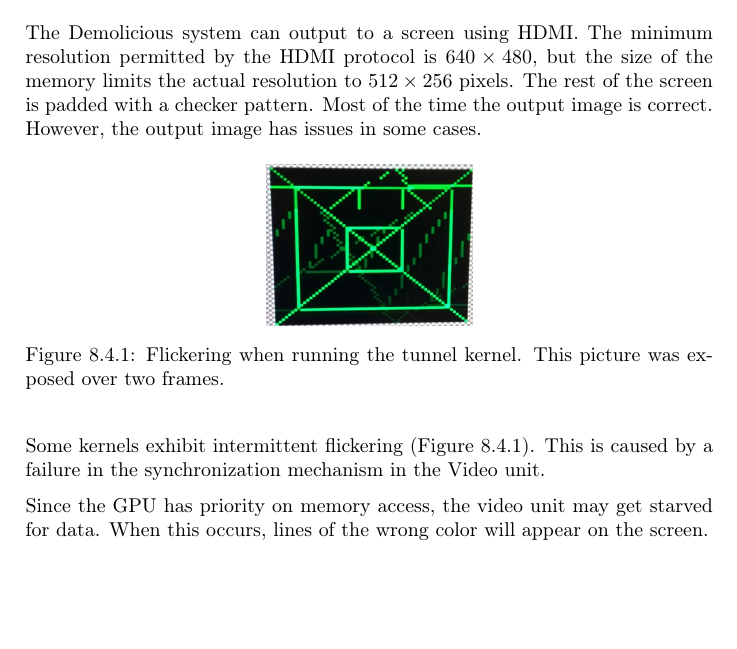
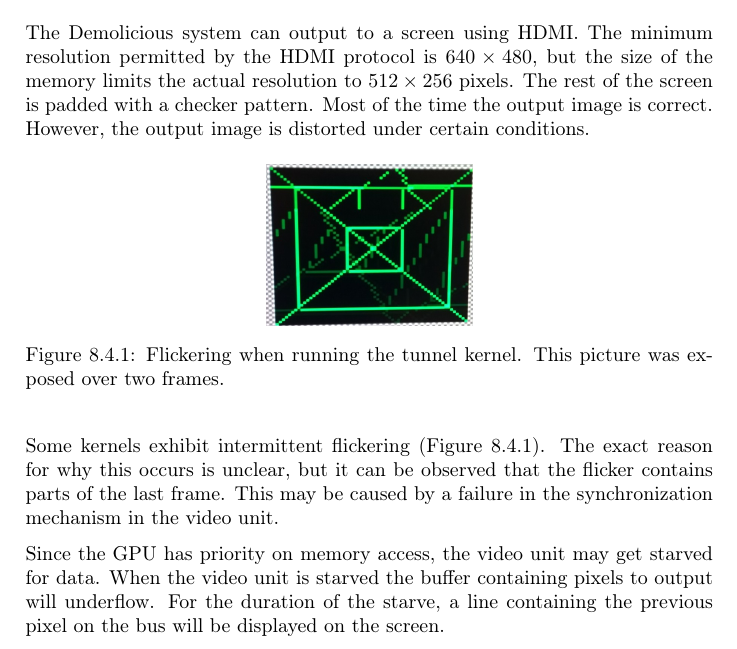
Before and after one commit to dmpro2014/report, a LaTeX thesis (report/main/report.tex, which reads report/results/results.tex): part of page 46 of 62, cut so that both start at the same text, the shorter picture padded with empty space. Compiled offline with pdfLaTeX.

Commit message:
Address comments

```diff
--- a/report/results/results.tex
+++ b/report/results/results.tex
@@ -74,7 +74,7 @@ The minimum resolution permitted by the HDMI protocol is $640\times480$,
 but the size of the memory limits the actual resolution to $512\times256$ pixels.
 The rest of the screen is padded with a checker pattern.
 Most of the time the output image is correct.
-However, the output image has issues in some cases.
+However, the output image is distorted under certain conditions.
 \begin{figure}[H]
 	\centering
 	\includegraphics[width=0.3\textwidth]{diagrams/flicker.jpg}
@@ -82,10 +82,13 @@ However, the output image has issues in some cases.
 	\label{fig:flickering}
 \end{figure}
 Some kernels exhibit intermittent flickering (Figure \ref{fig:flickering}).
-This is caused by a failure in the synchronization mechanism in the Video unit.
+The exact reason for why this occurs is unclear, but
+it can be observed that the flicker contains parts of the last frame.
+This may be caused by a failure in the synchronization mechanism in the video unit.
 
 Since the GPU has priority on memory access, the video unit may get starved for data.
-When this occurs, lines of the wrong color will appear on the screen.
+When the video unit is starved the buffer containing pixels to output will underflow.
+For the duration of the starve, a line containing the previous pixel on the bus will be displayed on the screen.
 
 
 
```
